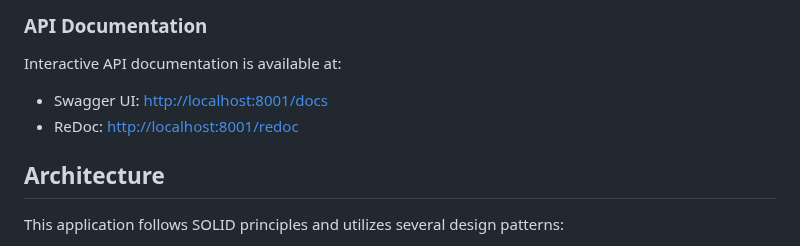
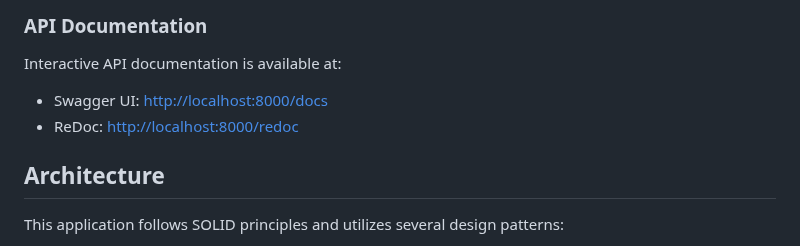
Before and after one commit to Hiida3li/ner-pii-nlp, a Markdown page: README.md, the part around the change. GitHub-like rendering.

```diff
--- a/README.md
+++ b/README.md
@@ -115,8 +115,8 @@ Access the web interface at [http://localhost:8000](http://localhost:8000)
 ### API Documentation
 
 Interactive API documentation is available at:
-- Swagger UI: [http://localhost:8001/docs](http://localhost:8001/docs)
-- ReDoc: [http://localhost:8001/redoc](http://localhost:8001/redoc)
+- Swagger UI: [http://localhost:8000/docs](http://localhost:8000/docs)
+- ReDoc: [http://localhost:8000/redoc](http://localhost:8000/redoc)
 
 ## Architecture
 
```
